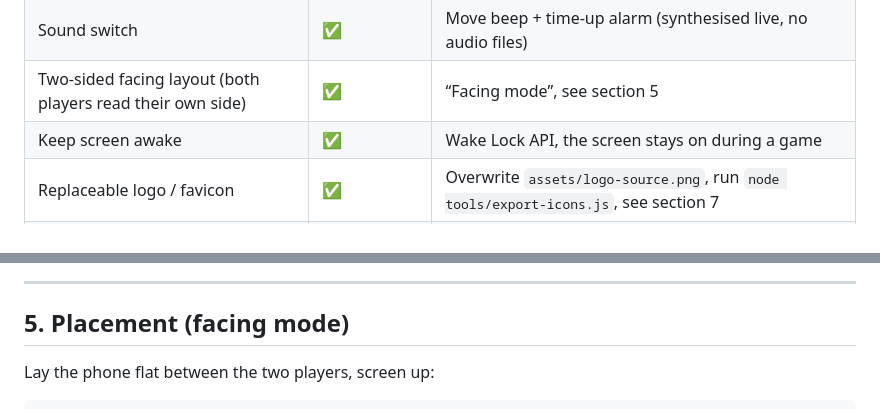
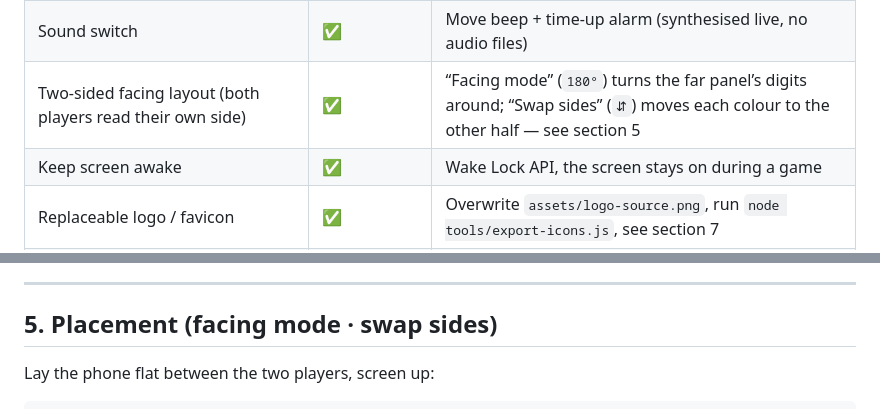
Before and after one commit to lots/lots.github.io, a Markdown page: README.md, 2 parts joined by grey strips. GitHub-like rendering.

```diff
--- a/README.md
+++ b/README.md
@@ -50,7 +50,7 @@ actually uses:
 | Pause / resume (for the arbiter taking notation or settling a dispute) | ✅ | Pausing banks the exact time (and byoyomi periods) used on the current move |
 | Reset / rematch (swapping colours) | ✅ | One tap starts the next game |
 | Sound switch | ✅ | Move beep + time-up alarm (synthesised live, no audio files) |
-| Two-sided facing layout (both players read their own side) | ✅ | “Facing mode”, see section 5 |
+| Two-sided facing layout (both players read their own side) | ✅ | “Facing mode” (`180°`) turns the far panel’s digits around; “Swap sides” (`⇵`) moves each colour to the other half — see section 5 |
 | Keep screen awake | ✅ | Wake Lock API, the screen stays on during a game |
 | Replaceable logo / favicon | ✅ | Overwrite `assets/logo-source.png`, run `node tools/export-icons.js`, see section 7 |
 | Battery indicator | ❌ | The phone has one; no need to duplicate it |
@@ -224,7 +225,7 @@ the table. The usual Go “30 seconds per move” byoyomi ticks audibly for the
 
 ---
 
-## 5. Placement (facing mode)
+## 5. Placement (facing mode · swap sides)
 
 Lay the phone flat between the two players, screen up:
 
```
Also changed, not shown: other parts of README.md (+32 -11 lines), README_CN.md (+27 -12 lines), screenshots/byoyomi-portrait.png, screenshots/midgame-landscape.png, screenshots/midgame-portrait.png, 4 other files.
